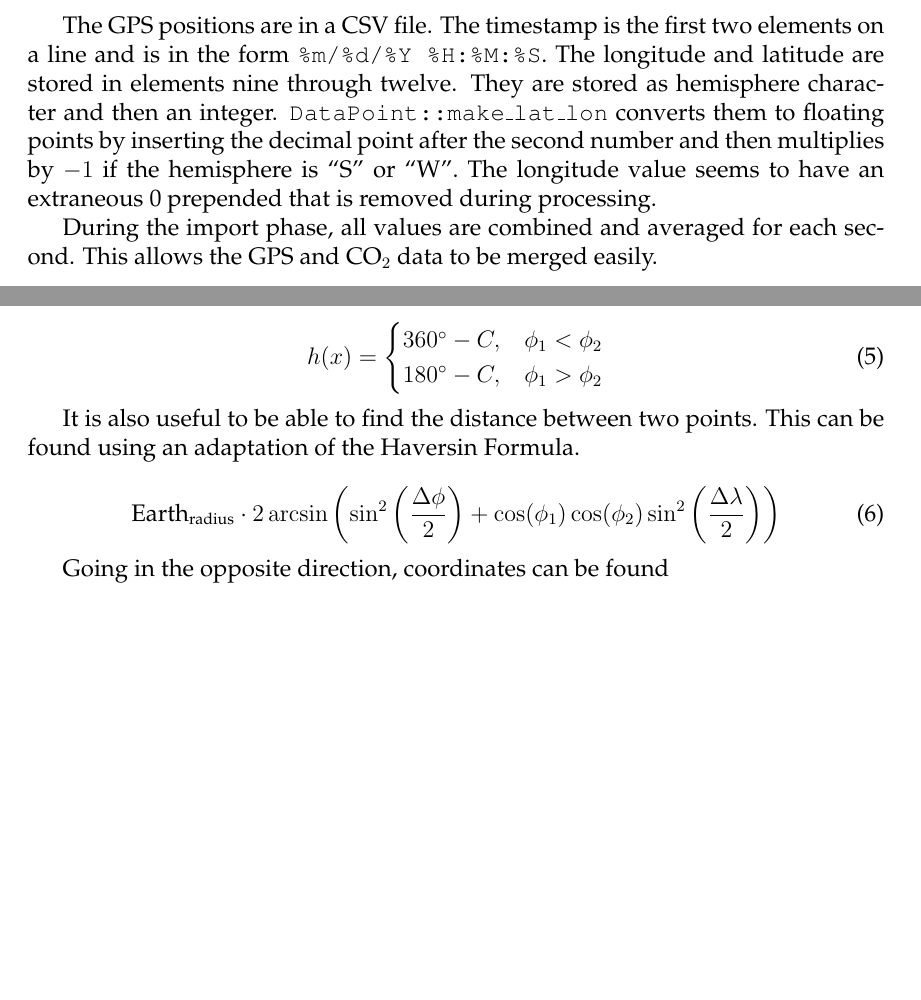
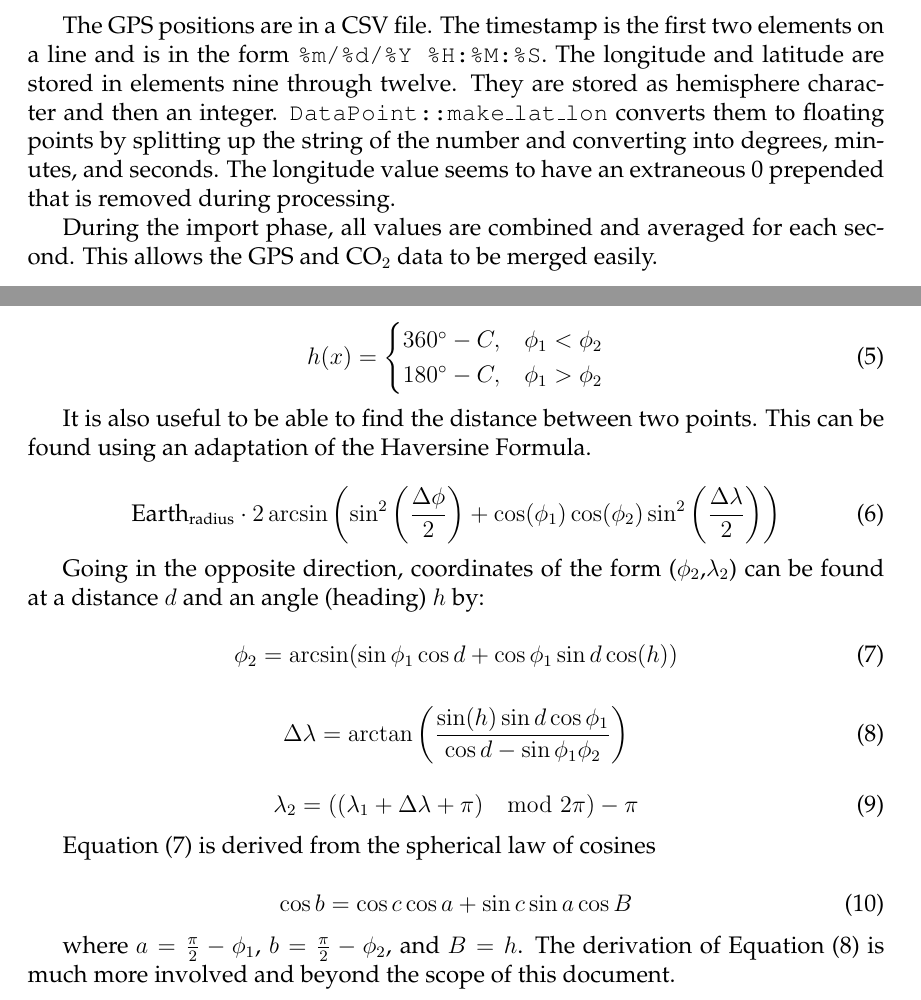
Before and after one commit to schleyfox/ascends_viz, a LaTeX document (documents/design.tex): two parts of pages 2 and 3 of 3, joined at a grey line, cut so that both start at the same text, the shorter picture padded with empty space. Compiled offline with pdfLaTeX.

Commit message:
updated docs

```diff
--- a/documents/design.tex
+++ b/documents/design.tex
@@ -42,7 +42,7 @@ Time & Ref\_On & Ref\_Side & Ref\_Off & Blank & Sci\_On & Sci\_Side & Sci\_Off &
 \end{tabular}
 \end{center}
 
-The GPS positions are in a CSV file.  The timestamp is the first two elements on a line and is in the form \texttt{\%m/\%d/\%Y \%H:\%M:\%S}.  The longitude and latitude are stored in elements nine through twelve.  They are stored as hemisphere character and then an integer.  \texttt{DataPoint::make\_lat\_lon} converts them to floating points by inserting the decimal point after the second number and then multiplies by $-1$ if the hemisphere is ``S'' or ``W''. The longitude value seems to have an extraneous 0 prepended that is removed during processing.
+The GPS positions are in a CSV file.  The timestamp is the first two elements on a line and is in the form \texttt{\%m/\%d/\%Y \%H:\%M:\%S}.  The longitude and latitude are stored in elements nine through twelve.  They are stored as hemisphere character and then an integer.  \texttt{DataPoint::make\_lat\_lon} converts them to floating points by splitting up the string of the number and converting into degrees, minutes, and seconds. The longitude value seems to have an extraneous 0 prepended that is removed during processing.
 
 During the import phase, all values are combined and averaged for each second.  This allows the GPS and CO$_2$ data to be merged easily.
 
@@ -81,12 +81,34 @@ h(x) = \begin{cases}
 \end{cases}
 \end{equation}
 
-It is also useful to be able to find the distance between two points.  This can be found using an adaptation of the Haversin Formula.
+It is also useful to be able to find the distance between two points.  This can be found using an adaptation of the Haversine Formula.
 
 \begin{equation}
 \text{Earth}_\text{radius}\cdot 2\arcsin\left(\sin^2{\left(\frac{\Delta \phi}{2}\right)} + \cos(\phi_1)\cos(\phi_2)\sin^2\left(\frac{\Delta \lambda}{2}\right)\right)
 \end{equation}
 
-Going in the opposite direction, coordinates can be found
+Going in the opposite direction, coordinates of the form ($\phi_2$,$\lambda_2$) can be found at a distance $d$ and an angle (heading) $h$ by:
 
+
+\begin{equation}
+\label{great-circle-coords-lat}
+\phi_2 = \arcsin(\sin\phi_1\cos d+\cos\phi_1\sin d\cos(h))
+\end{equation}
+
+\begin{equation}
+\label{great-circle-coords-dlon}
+\Delta\lambda = \arctan\left(\frac{\sin(h)\sin d\cos\phi_1}{\cos d-\sin\phi_1\phi_2}\right)
+\end{equation}
+
+\begin{equation}
+\lambda_2 = \left((\lambda_1+\Delta\lambda+\pi) \mod 2\pi\right)-\pi
+\end{equation}
+
+Equation (\ref{great-circle-coords-lat}) is derived from the spherical law of cosines
+
+\begin{equation}
+\cos b =\cos c\cos a + \sin c\sin a\cos B
+\end{equation}
+
+where $a=\frac{\pi}{2}-\phi_1$, $b=\frac{\pi}{2}-\phi_2$, and $B=h$.  The derivation of Equation (\ref{great-circle-coords-dlon}) is much more involved and beyond the scope of this document.
 \end{document}
```
